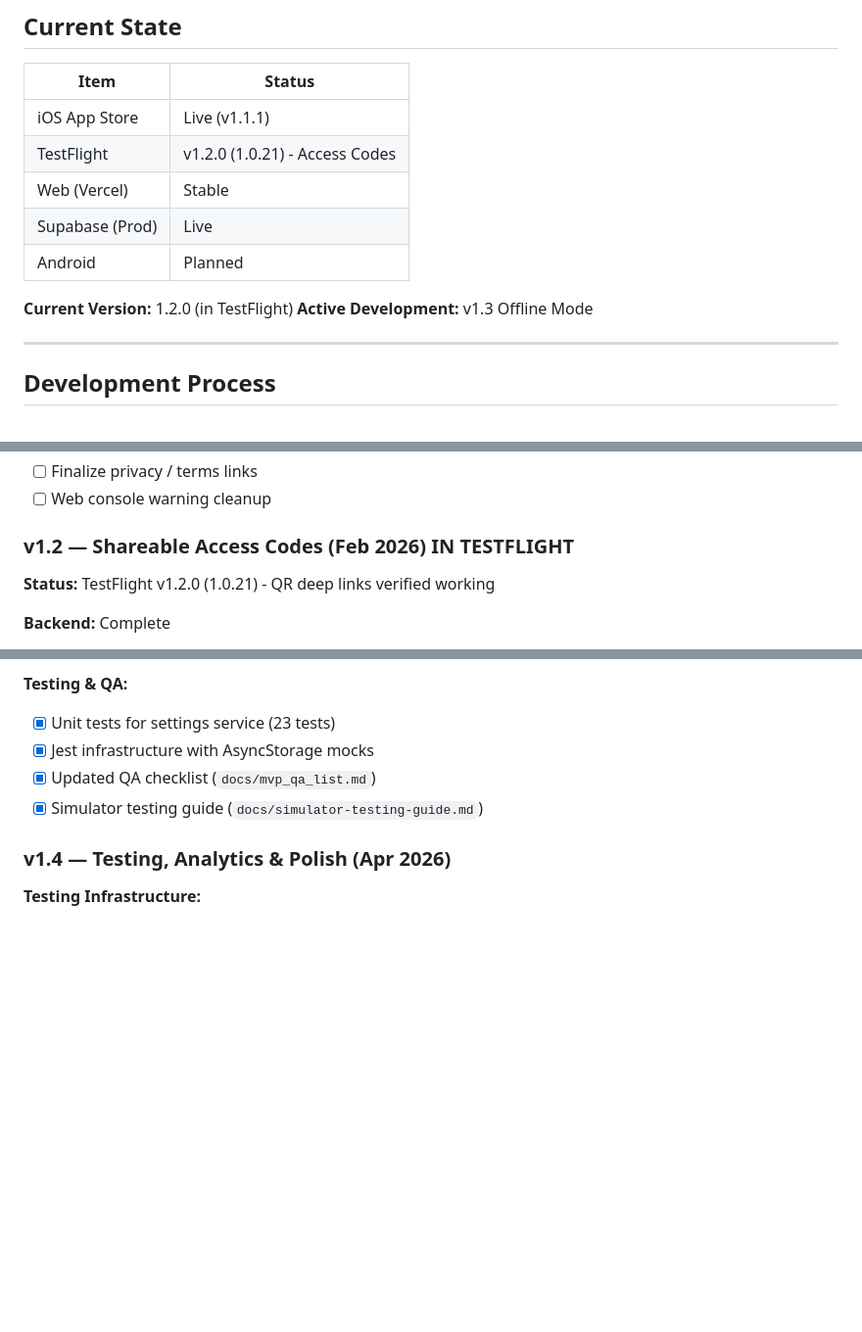
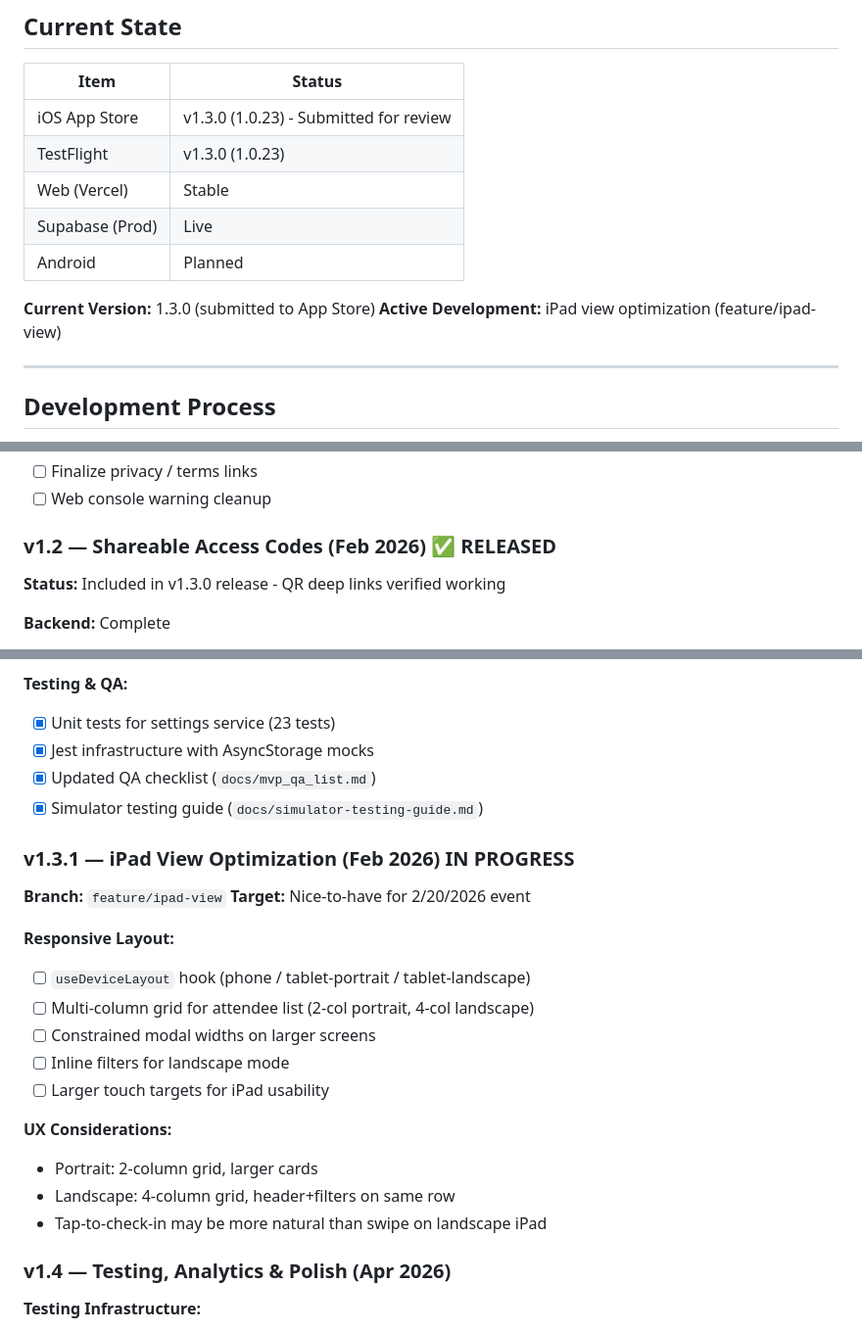
Before and after one commit to serendipitytech/event_checkin, a Markdown page: ROADMAP.md, 3 parts joined by grey strips. Shown at 98% size. Rendered like a GitHub page; blank space fills up the shorter version.

Commit message:
docs: update roadmap for v1.3.0 release and iPad view milestone
- Mark v1.2 and v1.3 as released
- Update current state to reflect v1.3.0 (1.0.23) submission
- Add v1.3.1 iPad view optimization milestone
- Update release cadence table

Co-Authored-By: Claude Opus 4.5 <noreply@anthropic.com>

```diff
--- a/ROADMAP.md
+++ b/ROADMAP.md
@@ -13,14 +13,14 @@ _Last updated: Feb 2026_
 ## Current State
 | Item | Status |
 |------|---------|
-| iOS App Store | Live (v1.1.1) |
-| TestFlight | v1.2.0 (1.0.21) - Access Codes |
+| iOS App Store | v1.3.0 (1.0.23) - Submitted for review |
+| TestFlight | v1.3.0 (1.0.23) |
 | Web (Vercel) | Stable |
 | Supabase (Prod) | Live |
 | Android | Planned |
 
-**Current Version:** 1.2.0 (in TestFlight)
-**Active Development:** v1.3 Offline Mode
+**Current Version:** 1.3.0 (submitted to App Store)
+**Active Development:** iPad view optimization (feature/ipad-view)
 
 ---
 
@@ -58,8 +58,8 @@ All live testing happens in `dev` via Expo or internal TestFlight.
 - [ ] Finalize privacy / terms links
 - [ ] Web console warning cleanup
 
-### v1.2 — Shareable Access Codes (Feb 2026) IN TESTFLIGHT
-**Status:** TestFlight v1.2.0 (1.0.21) - QR deep links verified working
+### v1.2 — Shareable Access Codes (Feb 2026) ✅ RELEASED
+**Status:** Included in v1.3.0 release - QR deep links verified working
 
 **Backend:** Complete
 - [x] Supabase Vault for centralized CODE_SALT storage
@@ -117,6 +117,22 @@ All live testing happens in `dev` via Expo or internal TestFlight.
 - [x] Jest infrastructure with AsyncStorage mocks
 - [x] Updated QA checklist (`docs/mvp_qa_list.md`)
 - [x] Simulator testing guide (`docs/simulator-testing-guide.md`)
+
+### v1.3.1 — iPad View Optimization (Feb 2026) IN PROGRESS
+**Branch:** `feature/ipad-view`
+**Target:** Nice-to-have for 2/20/2026 event
+
+**Responsive Layout:**
+- [ ] `useDeviceLayout` hook (phone / tablet-portrait / tablet-landscape)
+- [ ] Multi-column grid for attendee list (2-col portrait, 4-col landscape)
+- [ ] Constrained modal widths on larger screens
+- [ ] Inline filters for landscape mode
+- [ ] Larger touch targets for iPad usability
+
+**UX Considerations:**
+- Portrait: 2-column grid, larger cards
+- Landscape: 4-column grid, header+filters on same row
+- Tap-to-check-in may be more natural than swipe on landscape iPad
 
 ### v1.4 — Testing, Analytics & Polish (Apr 2026)
 
```
Also changed, not shown: other parts of ROADMAP.md (+4 -3 lines).
